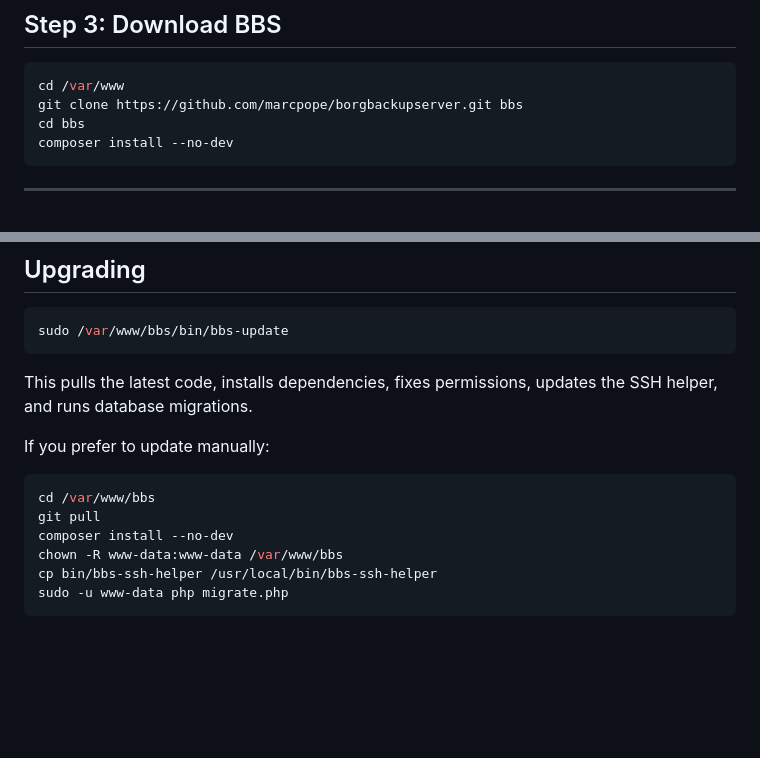
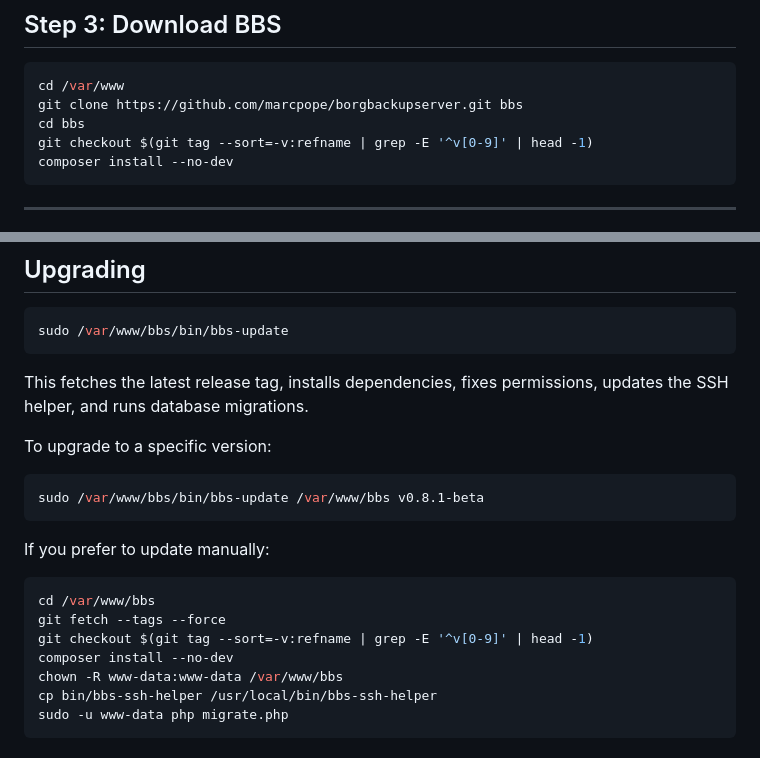
Before and after one commit to birhantprkc/borgbackupserver, a Markdown page: docs/INSTALL.md, 2 parts joined by grey strips. Drawn GitHub-style; blank space fills up the shorter version.

Commit message:
Update INSTALL.md to reflect release-based installs and upgrades

````diff
--- a/docs/INSTALL.md
+++ b/docs/INSTALL.md
@@ -75,6 +75,7 @@ Replace `CHANGE_THIS_PASSWORD` with a strong password. You'll enter this in the
 cd /var/www
 git clone https://github.com/marcpope/borgbackupserver.git bbs
 cd bbs
+git checkout $(git tag --sort=-v:refname | grep -E '^v[0-9]' | head -1)
 composer install --no-dev
 ```
 
@@ -310,13 +311,20 @@ The agent supports Ubuntu, Debian, CentOS, RHEL, Rocky, AlmaLinux, Fedora, Arch,
 sudo /var/www/bbs/bin/bbs-update
 ```
 
-This pulls the latest code, installs dependencies, fixes permissions, updates the SSH helper, and runs database migrations.
+This fetches the latest release tag, installs dependencies, fixes permissions, updates the SSH helper, and runs database migrations.
+
+To upgrade to a specific version:
+
+```bash
+sudo /var/www/bbs/bin/bbs-update /var/www/bbs v0.8.1-beta
+```
 
 If you prefer to update manually:
 
 ```bash
 cd /var/www/bbs
-git pull
+git fetch --tags --force
+git checkout $(git tag --sort=-v:refname | grep -E '^v[0-9]' | head -1)
 composer install --no-dev
 chown -R www-data:www-data /var/www/bbs
 cp bin/bbs-ssh-helper /usr/local/bin/bbs-ssh-helper
````
